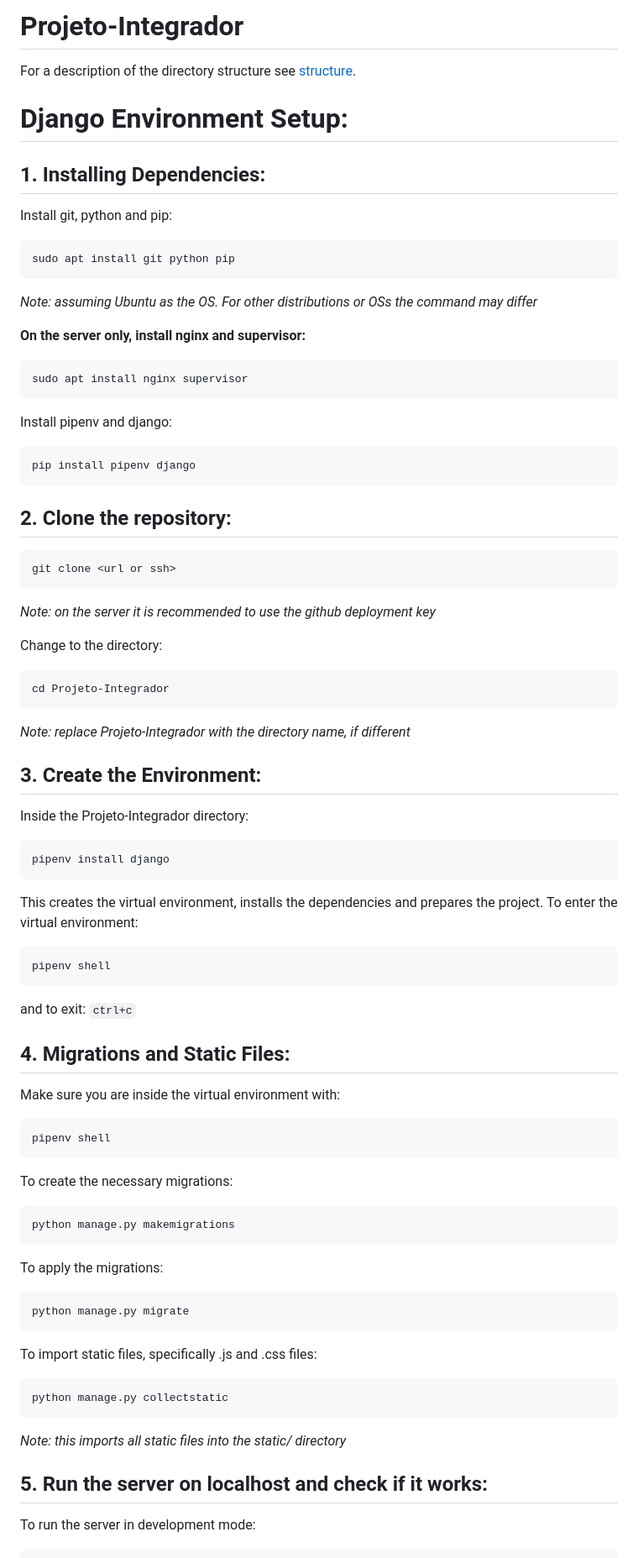
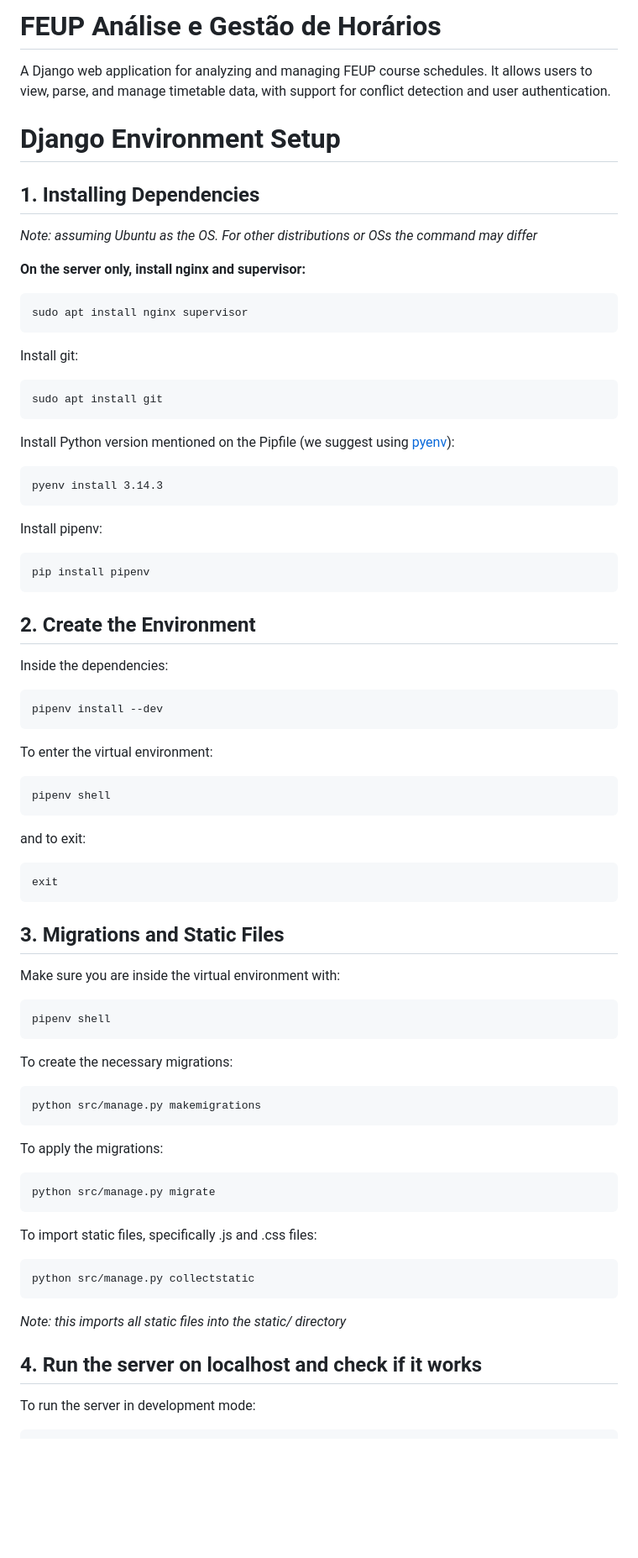
Before and after one commit to FEUP-Analise-e-Gestao-de-Horarios/Horarios, a Markdown page: docs/README.md, the part around one of its changes. Shown at 84% size. GitHub-like rendering; blank space fills up the shorter version.

````diff
--- a/docs/README.md
+++ b/docs/README.md
@@ -1,16 +1,10 @@
-# Projeto-Integrador
+# FEUP Análise e Gestão de Horários
 
-For a description of the directory structure see [structure](Structure.md).
+A Django web application for analyzing and managing FEUP course schedules. It allows users to view, parse, and manage timetable data, with support for conflict detection and user authentication.
 
-# Django Environment Setup:
+# Django Environment Setup
 
-## 1. Installing Dependencies:
-
-Install git, python and pip:
-
-```
-sudo apt install git python pip
-```
+## 1. Installing Dependencies
 
 _Note: assuming Ubuntu as the OS. For other distributions or OSs the command may differ_
 
@@ -20,37 +14,32 @@ _Note: assuming Ubuntu as the OS. For other distributions or OSs the command may
 sudo apt install nginx supervisor
 ```
 
-Install pipenv and django:
+Install git:
 
 ```
-pip install pipenv django
+sudo apt install git
 ```
 
-## 2. Clone the repository:
+Install Python version mentioned on the Pipfile (we suggest using [pyenv](https://github.com/pyenv/pyenv)):
 
 ```
-git clone <url or ssh>
+pyenv install 3.14.3
 ```
 
-_Note: on the server it is recommended to use the github deployment key_
-
-Change to the directory:
+Install pipenv:
 
 ```
-cd Projeto-Integrador
+pip install pipenv
 ```
 
-_Note: replace Projeto-Integrador with the directory name, if different_
+## 2. Create the Environment
 
-## 3. Create the Environment:
-
-Inside the Projeto-Integrador directory:
+Inside the dependencies:
 
 ```
-pipenv install django
+pipenv install --dev
 ```
 
-This creates the virtual environment, installs the dependencies and prepares the project.
 To enter the virtual environment:
 
 ```
@@ -58,9 +47,12 @@ pipenv shell
 ```
 
 and to exit:
-`ctrl+c`
 
-## 4. Migrations and Static Files:
+```
+exit
+```
+
+## 3. Migrations and Static Files
 
 Make sure you are inside the virtual environment with:
 
@@ -71,24 +63,24 @@ pipenv shell
 To create the necessary migrations:
 
 ```
-python manage.py makemigrations
+python src/manage.py makemigrations
 ```
 
 To apply the migrations:
 
 ```
-python manage.py migrate
+python src/manage.py migrate
 ```
 
 To import static files, specifically .js and .css files:
 
 ```
-python manage.py collectstatic
+python src/manage.py collectstatic
 ```
 
 _Note: this imports all static files into the static/ directory_
 
-## 5. Run the server on localhost and check if it works:
+## 4. Run the server on localhost and check if it works
 
 To run the server in development mode:
 
````
Also changed, not shown: other parts of docs/README.md (+9 -19 lines).
